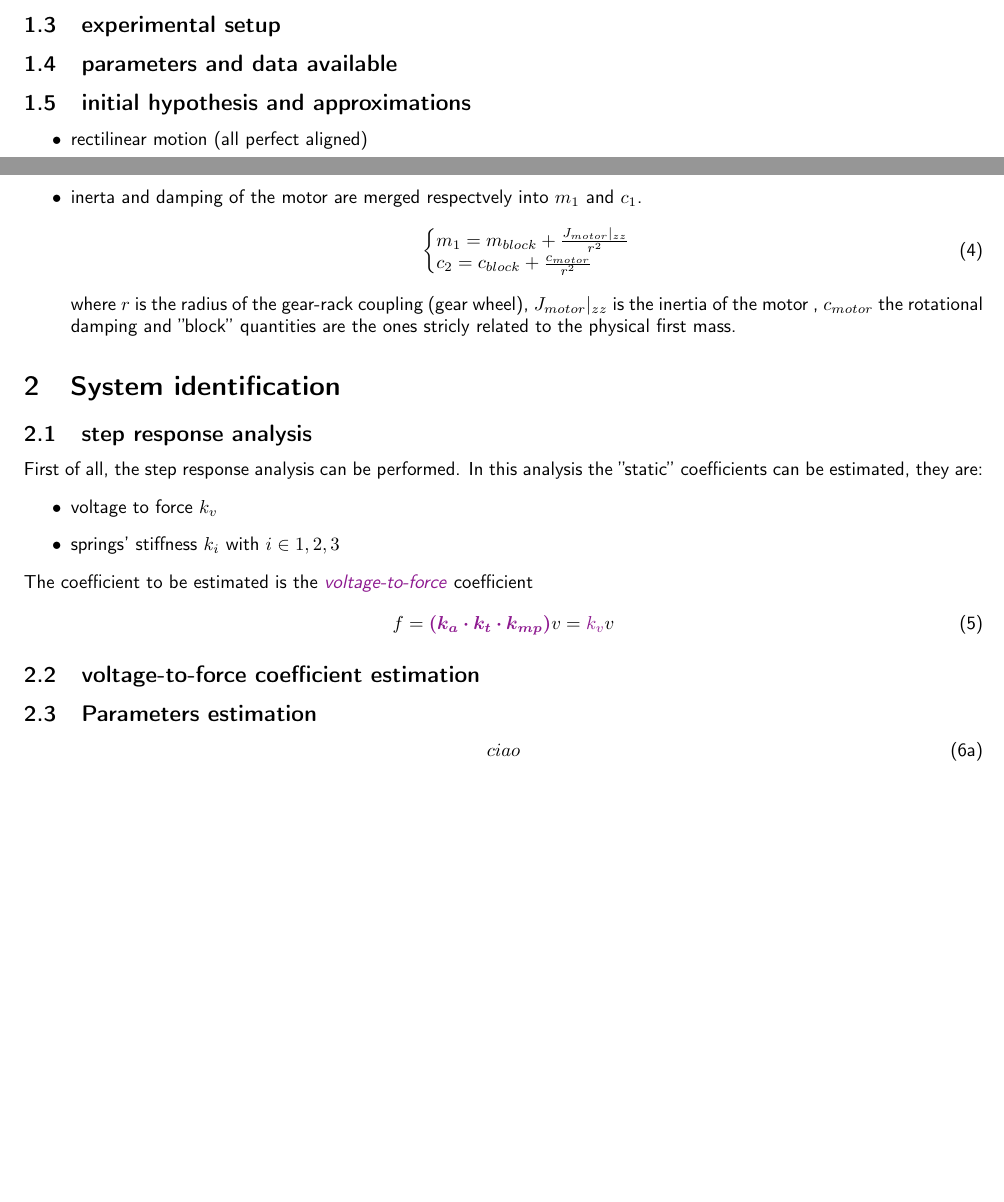
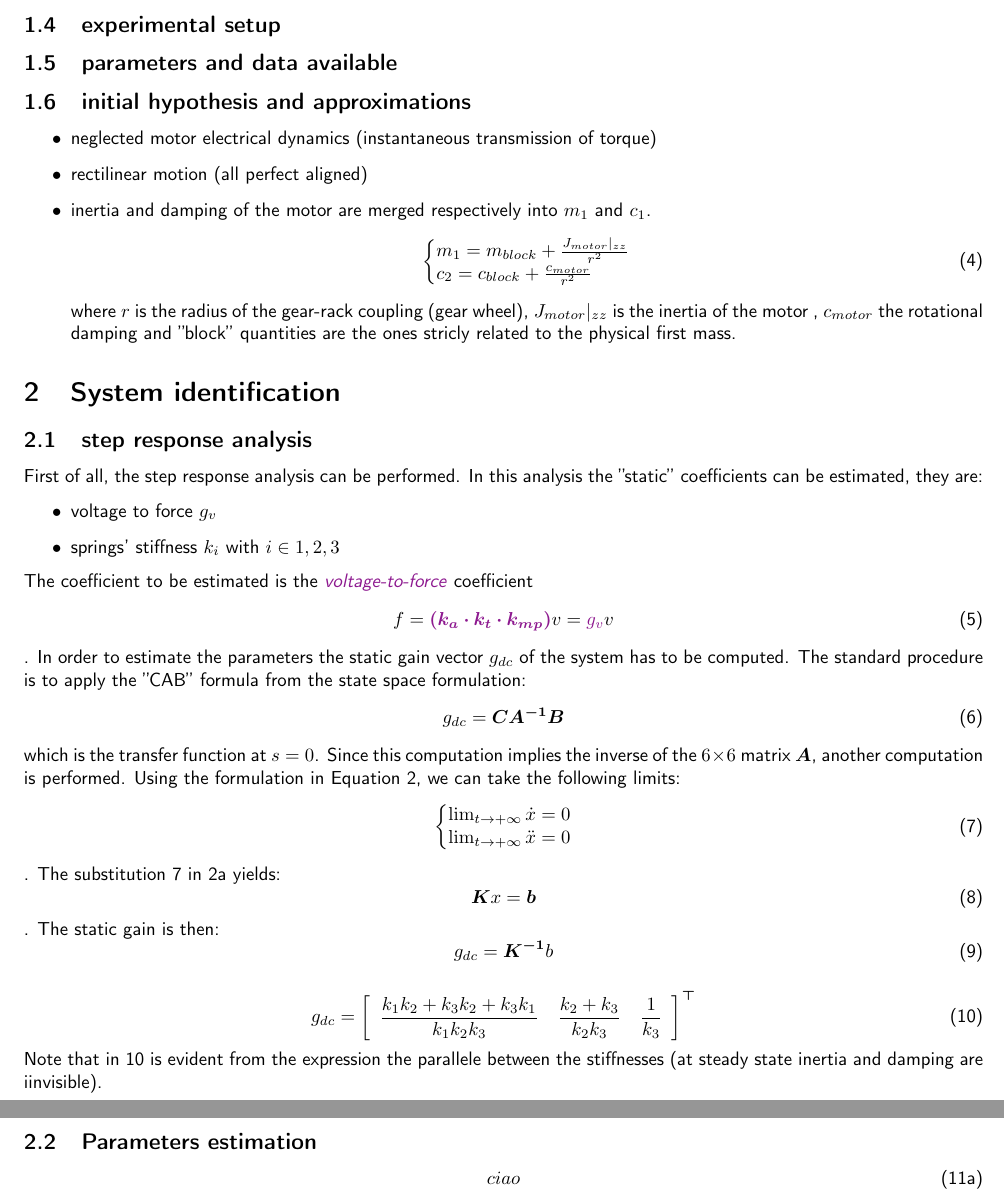
Before and after one commit to Neftin/Mechanical_vibration_giammarco, a LaTeX document (report/document.tex): two parts of pages 1 and 2 of 2 before the commit and two parts of pages 2 and 3 of 3 after it, joined at a grey line, cut so that both start at the same text, the shorter picture padded with empty space. Compiled offline with pdfLaTeX.

Commit message:
ok
static gain computed. write better and start the equations algebraics for the ratios and gv

```diff
--- a/report/document.tex
+++ b/report/document.tex
@@ -87,8 +140,9 @@ where:\\
 
 \subsection{initial hypothesis and approximations}
 \begin{itemize}
+	\item neglected motor electrical dynamics (instantaneous transmission of torque)
 	\item rectilinear motion (all perfect aligned)
-	\item inerta and damping of the motor are merged respectvely into $m_1$ and $c_1$.
+	\item inertia and damping of the motor are merged respectively into $m_1$ and $c_1$.
 	\begin{equation}
 	\begin{sistema}
 		m_1 = m_{block} + \frac{J_{motor}\vert_{zz}}{r^2}\\
@@ -102,15 +156,41 @@ where:\\
 \subsection{step response analysis}
 First of all, the step response analysis can be performed. In this analysis the ''static'' coefficients can be estimated, they are:
 \begin{itemize}
-	\item voltage to force $k_v$
+	\item voltage to force $g_v$
 	\item springs' stiffness $k_i$ with $i \in 1,2,3$
 \end{itemize}
 The coefficient to be estimated is the \textcolor{Plum}{\textit{voltage-to-force}} coefficient %TODO SYMBOL
 \begin{equation}
-	f = \textcolor{Plum}{\bm{(k_a\cdot k_t \cdot k_{mp})}}v = \textcolor{Plum}{k_v} v
+	f = \textcolor{Plum}{\bm{(k_a\cdot k_t \cdot k_{mp})}}v = \textcolor{Plum}{g_v} v
+\end{equation}.
+In order to estimate the parameters the static gain vector $g_{dc}$ of the system has to be computed. The standard procedure is to apply the ''CAB'' formula from the state space formulation:
+\begin{equation}
+	g_{dc} =	\bm{CA^{-1}B}
 \end{equation}
-\subsection{voltage-to-force coefficient estimation}
+which is the transfer function at $s = 0$. Since this computation implies the inverse of the $6 \times 6$ matrix $\bm A$, another computation is performed. Using the formulation in Equation \ref{eq:Mtot}, we can take the following limits:
+\begin{equation}
+	\begin{sistema}
+	\lim_{t \to + \infty}{\dot{x}}  = 0  \\
+	\lim_{t \to + \infty}{\ddot{x}} = 0
+	\end{sistema}
+	\label{eq:dot_limits}
+\end{equation}.
+The substitution \ref{eq:dot_limits} in \ref{eq:eqm:tot} yields:
+\begin{equation}
+\bm K x = \bm b
+\label{eq:dot0}
+\end{equation}. The static gain is then:
+\begin{equation}
+	g_{dc} = \bm{K^{-1}}b
+\end{equation}
 
+\begin{equation}
+	g_{dc} = \left [ \begin{array}{ccc}
+	\dfrac{k_1k_2 + k_3k_2 + k_3k_1}{k_1k_2k_3}  & \dfrac{k_2+k_3}{k_2k_3} & \dfrac{1}{k_3}
+	\end{array} \right ]\tr
+	\label{eq:g_dc}
+\end{equation}
+Note that in \ref{eq:g_dc} is evident from the expression the parallele between the stiffnesses (at steady state inertia and damping are iinvisible).
 \subsection{Parameters estimation}
 
 \begin{subequations}
```
Also changed, not shown: report/document.pdf, report/document.tex (73 more changed lines), 3 other files.
